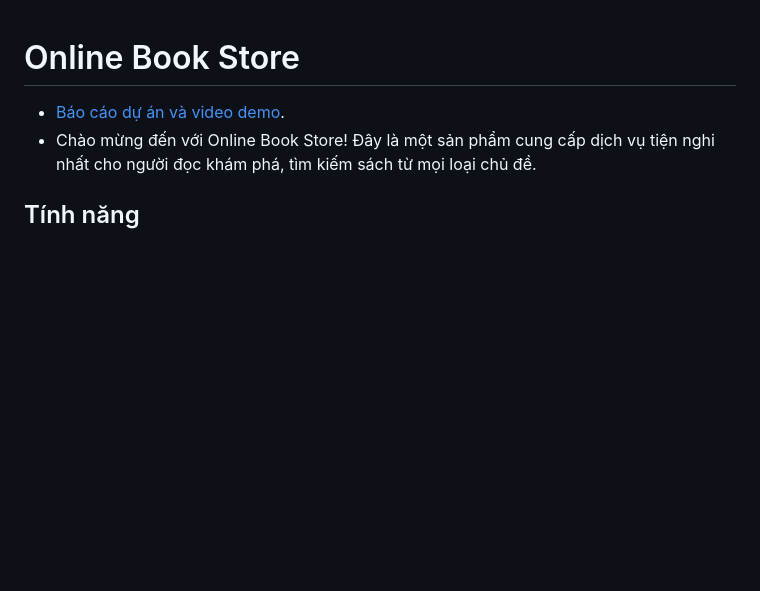
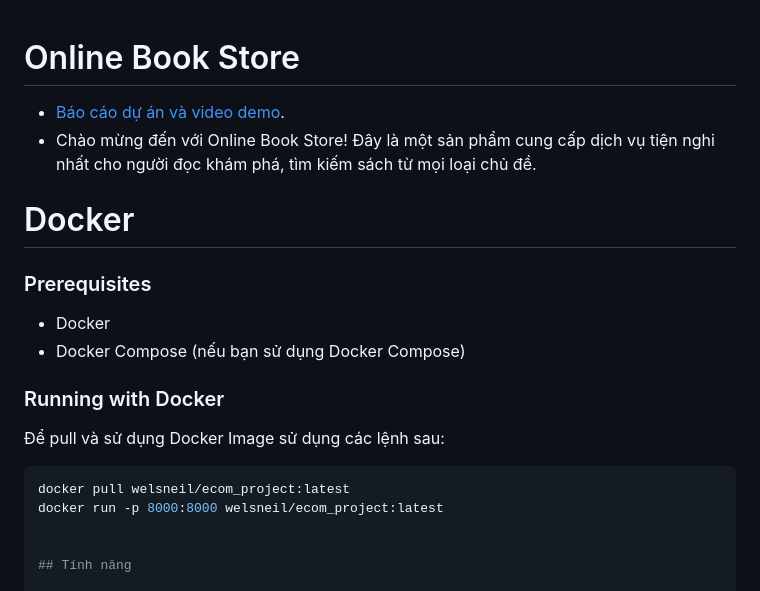
Before and after one commit to WelsneilT/Online-Bookstore, a Markdown page: README.md, the part around the change. GitHub-like rendering; blank space fills up the shorter version.

````diff
--- a/README.md
+++ b/README.md
@@ -1,6 +1,20 @@
 # Online Book Store
 - [Báo cáo dự án và video demo](https://drive.google.com/drive/folders/1A8nkzpKSCkEnuhtx-orI2apBJv6E0iwX?usp=sharing).
 - Chào mừng đến với Online Book Store! Đây là một sản phẩm cung cấp dịch vụ tiện nghi nhất cho người đọc khám phá, tìm kiếm sách từ mọi loại chủ đề.
+
+# Docker
+### Prerequisites
+
+- Docker
+- Docker Compose (nếu bạn sử dụng Docker Compose)
+
+### Running with Docker
+Để pull và sử dụng Docker Image sử dụng các lệnh sau:
+
+```bash
+docker pull welsneil/ecom_project:latest
+docker run -p 8000:8000 welsneil/ecom_project:latest
+
 
 ## Tính năng
 
````
